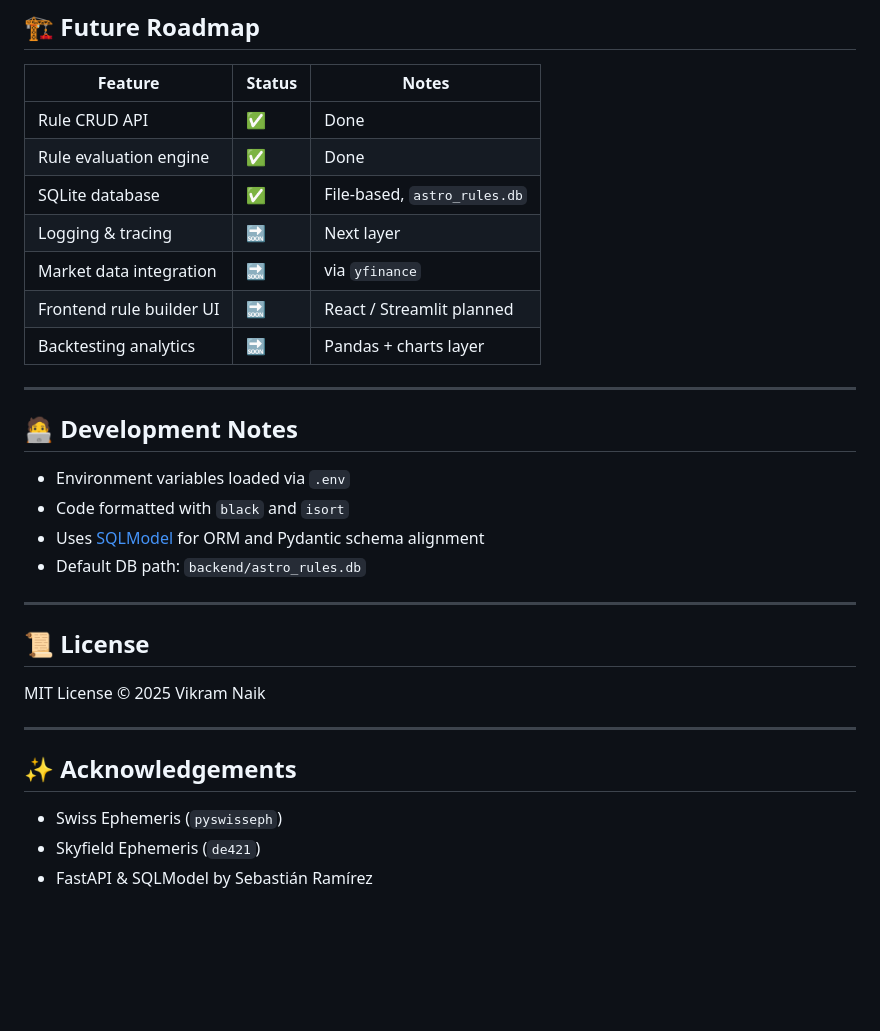
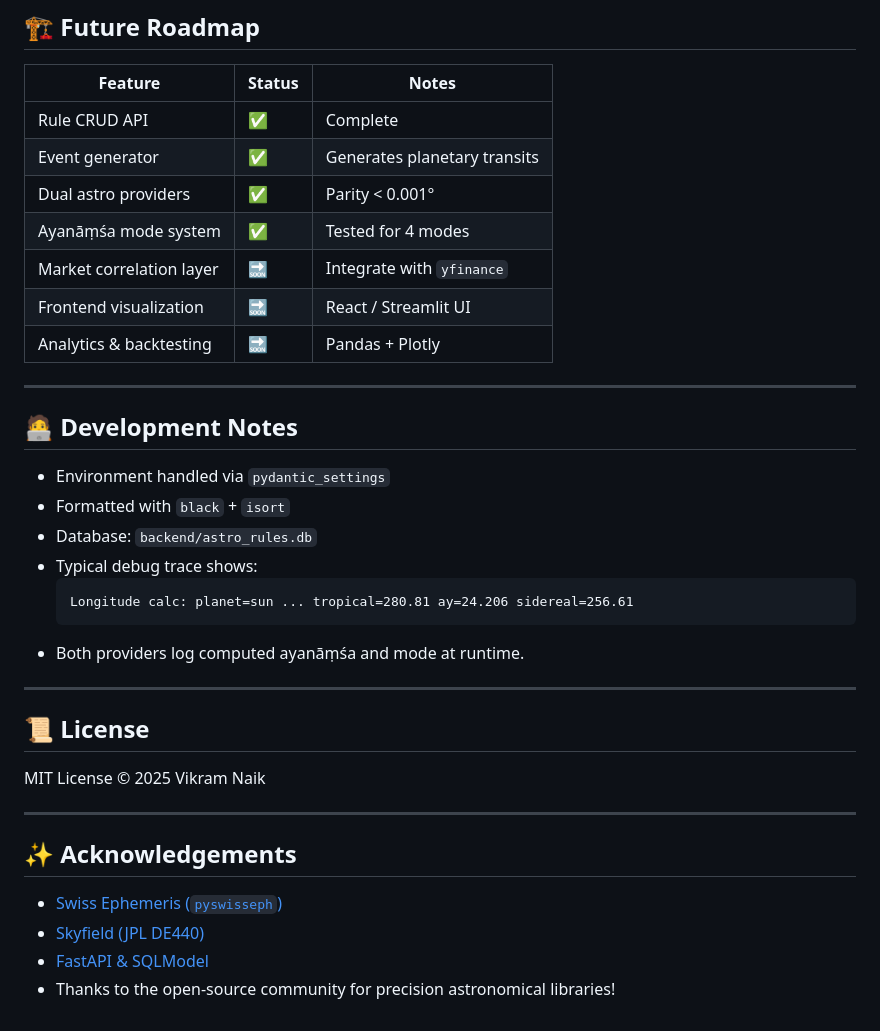
Before and after one commit to vikram-naik/astro-rules-engine, a Markdown page: README.md, the part around one of its changes. Drawn GitHub-style; blank space fills up the shorter version.

````diff
--- a/README.md
+++ b/README.md
@@ -136,22 +167,26 @@ You can swap implementations easily in `core/astro_provider.py`.
 
 | Feature | Status | Notes |
 |----------|---------|-------|
-| Rule CRUD API | ✅ | Done |
-| Rule evaluation engine | ✅ | Done |
-| SQLite database | ✅ | File-based, `astro_rules.db` |
-| Logging & tracing | 🔜 | Next layer |
-| Market data integration | 🔜 | via `yfinance` |
-| Frontend rule builder UI | 🔜 | React / Streamlit planned |
-| Backtesting analytics | 🔜 | Pandas + charts layer |
+| Rule CRUD API | ✅ | Complete |
+| Event generator | ✅ | Generates planetary transits |
+| Dual astro providers | ✅ | Parity < 0.001° |
+| Ayanāṃśa mode system | ✅ | Tested for 4 modes |
+| Market correlation layer | 🔜 | Integrate with `yfinance` |
+| Frontend visualization | 🔜 | React / Streamlit UI |
+| Analytics & backtesting | 🔜 | Pandas + Plotly |
 
 ---
 
 ## 🧑‍💻 Development Notes
 
-- Environment variables loaded via `.env`
-- Code formatted with `black` and `isort`
-- Uses [SQLModel](https://sqlmodel.tiangolo.com/) for ORM and Pydantic schema alignment
-- Default DB path: `backend/astro_rules.db`
+- Environment handled via `pydantic_settings`
+- Formatted with `black` + `isort`
+- Database: `backend/astro_rules.db`
+- Typical debug trace shows:
+  ```
+  Longitude calc: planet=sun ... tropical=280.81 ay=24.206 sidereal=256.61
+  ```
+- Both providers log computed ayanāṃśa and mode at runtime.
 
 ---
 
@@ -162,6 +197,7 @@ MIT License © 2025 Vikram Naik
 ---
 
 ## ✨ Acknowledgements
-- Swiss Ephemeris (`pyswisseph`)
-- Skyfield Ephemeris (`de421`)
-- FastAPI & SQLModel by Sebastián Ramírez
+- [Swiss Ephemeris (`pyswisseph`)](https://pypi.org/project/pyswisseph/)
+- [Skyfield (JPL DE440)](https://rhodesmill.org/skyfield/)
+- [FastAPI & SQLModel](https://sqlmodel.tiangolo.com/)
+- Thanks to the open-source community for precision astronomical libraries!
````
Also changed, not shown: other parts of README.md (+77 -46 lines).
